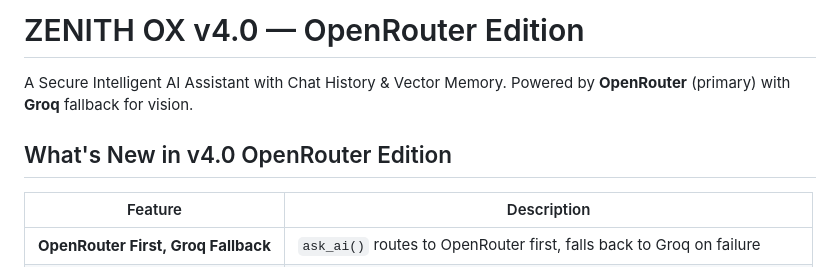
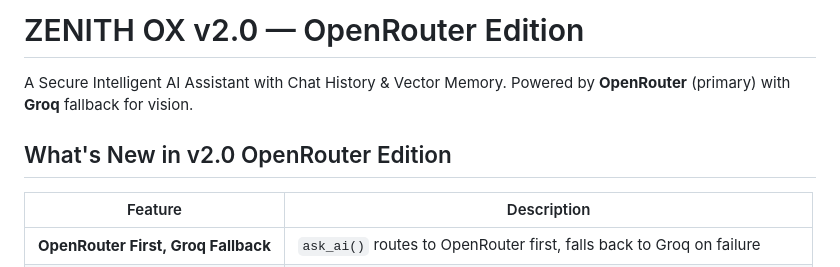
Before and after one commit to awwal247/My-first-repo, a Markdown page: README.md, the part around the change. GitHub-like rendering.

```diff
--- a/README.md
+++ b/README.md
@@ -1,9 +1,9 @@
-# ZENITH OX v4.0 — OpenRouter Edition
+# ZENITH OX v2.0 — OpenRouter Edition
 
 A Secure Intelligent AI Assistant with Chat History & Vector Memory.
 Powered by **OpenRouter** (primary) with **Groq** fallback for vision.
 
-## What's New in v4.0 OpenRouter Edition
+## What's New in v2.0 OpenRouter Edition
 
 | Feature | Description |
 |---------|-------------|
```
